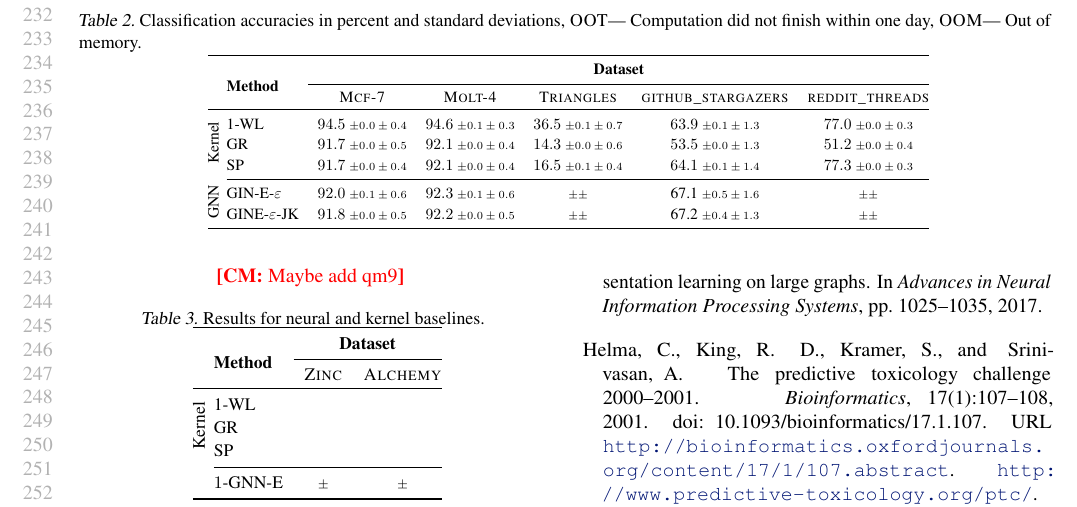
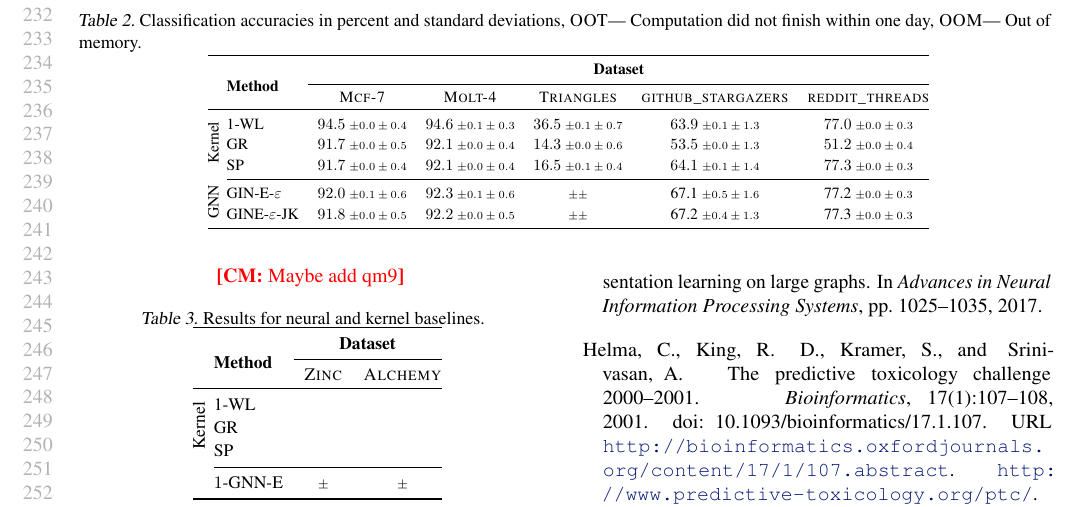
Before and after one commit to chrsmrrs/tudataset, a LaTeX paper (main.tex): part of page 5 of 8, cut so that both start at the same text. Compiled offline with pdfLaTeX.

Commit message:
Added add pooling to GNNs.

```diff
--- a/main.tex
+++ b/main.tex
@@ -388,11 +388,12 @@ See~\cref{t2l}.
 			& \text{GR}            & $91.7$  \scriptsize $\pm  0.0  \pm 0.5 $       & $92.1$ \scriptsize $\pm 0.0 \pm 0.4$ & $14.3$ \scriptsize $\pm 0.0 \pm 0.6$ &  $53.5$ \scriptsize $\pm 0.0 \pm1.3$ & $51.2$ \scriptsize $\pm 0.0 \pm 0.4$  \\
 			& \text{SP}             &  $91.7$  \scriptsize $\pm 0.0 \pm 0.4 $       &$92.1$  \scriptsize $\pm 0.0 \pm 0.4 $ & $16.5$ \scriptsize $\pm 0.1 \pm 0.4$ & $64.1$ \scriptsize $\pm 0.1\pm1.4$ & $77.3$ \scriptsize $\pm 0.0 \pm0.3$  \\
 			\cmidrule{2-7}
-	\multirow{2}{*}{\rotatebox{90}{GNN}}	&  \text{GIN-E-$\varepsilon$}         &  $92.0$ \scriptsize $\pm  0.1\pm 0.6$       & $92.3$ \scriptsize $\pm0.1 \pm 0.6$ & \scriptsize $\pm \pm$ &  67.1 \scriptsize $\pm 0.5 \pm 1.6  $ & \scriptsize $\pm   \pm$ \\
-	& \text{GINE-$\varepsilon$-JK}            &   $91.8$ \scriptsize $\pm 0.0\pm 0.5$       & $92.2$ \scriptsize $\pm 0.0\pm0.5$ & \scriptsize $\pm \pm$ &  67.2 \scriptsize $\pm 0.4 \pm 1.3$ & \scriptsize $\pm \pm $  \\
+	\multirow{2}{*}{\rotatebox{90}{GNN}}	&  \text{GIN-E-$\varepsilon$}         &  $92.0$ \scriptsize $\pm  0.1\pm 0.6$       & $92.3$ \scriptsize $\pm0.1 \pm 0.6$ & \scriptsize $\pm \pm$ &  67.1 \scriptsize $\pm 0.5 \pm 1.6  $ & 77.2 \scriptsize $\pm 0.0  \pm 0.3$ \\
+	& \text{GINE-$\varepsilon$-JK}            &   $91.8$ \scriptsize $\pm 0.0\pm 0.5$       & $92.2$ \scriptsize $\pm 0.0\pm0.5$ & \scriptsize $\pm \pm$ &  67.2 \scriptsize $\pm 0.4 \pm 1.3$ &  77.3  \scriptsize $\pm 0.0 \pm 0.3 $  \\
 \bottomrule
 	\end{tabular}}
 \end{table*}
+
 
 
 \begin{table}[t]\centering
```
Also changed, not shown: 1 other file.
